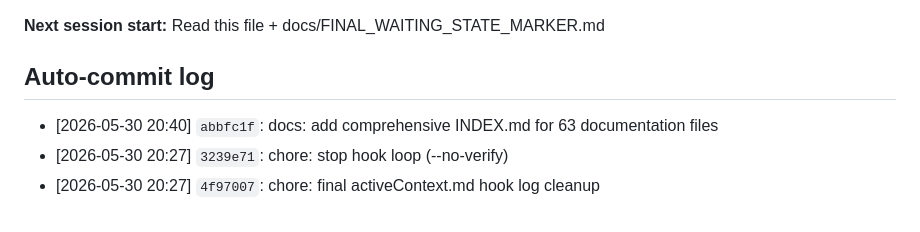
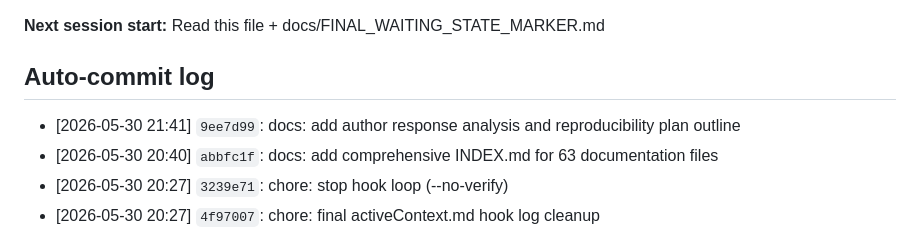
Before and after one commit to sergeeey/buckholtz-idm-multing-study, a Markdown page: .claude/memory/activeContext.md, the part around the change. GitHub-like rendering.

```diff
--- a/.claude/memory/activeContext.md
+++ b/.claude/memory/activeContext.md
@@ -186,6 +186,7 @@ PREDICTION_BLOCKED
 **Next session start:** Read this file + docs/FINAL_WAITING_STATE_MARKER.md
 
 ## Auto-commit log
+- [2026-05-30 21:41] `9ee7d99`: docs: add author response analysis and reproducibility plan outline
 - [2026-05-30 20:40] `abbfc1f`: docs: add comprehensive INDEX.md for 63 documentation files
 - [2026-05-30 20:27] `3239e71`: chore: stop hook loop (--no-verify)
 - [2026-05-30 20:27] `4f97007`: chore: final activeContext.md hook log cleanup
```
Also changed, not shown: docs/FINAL_WAITING_STATE_MARKER.md (+89 -0 lines).
